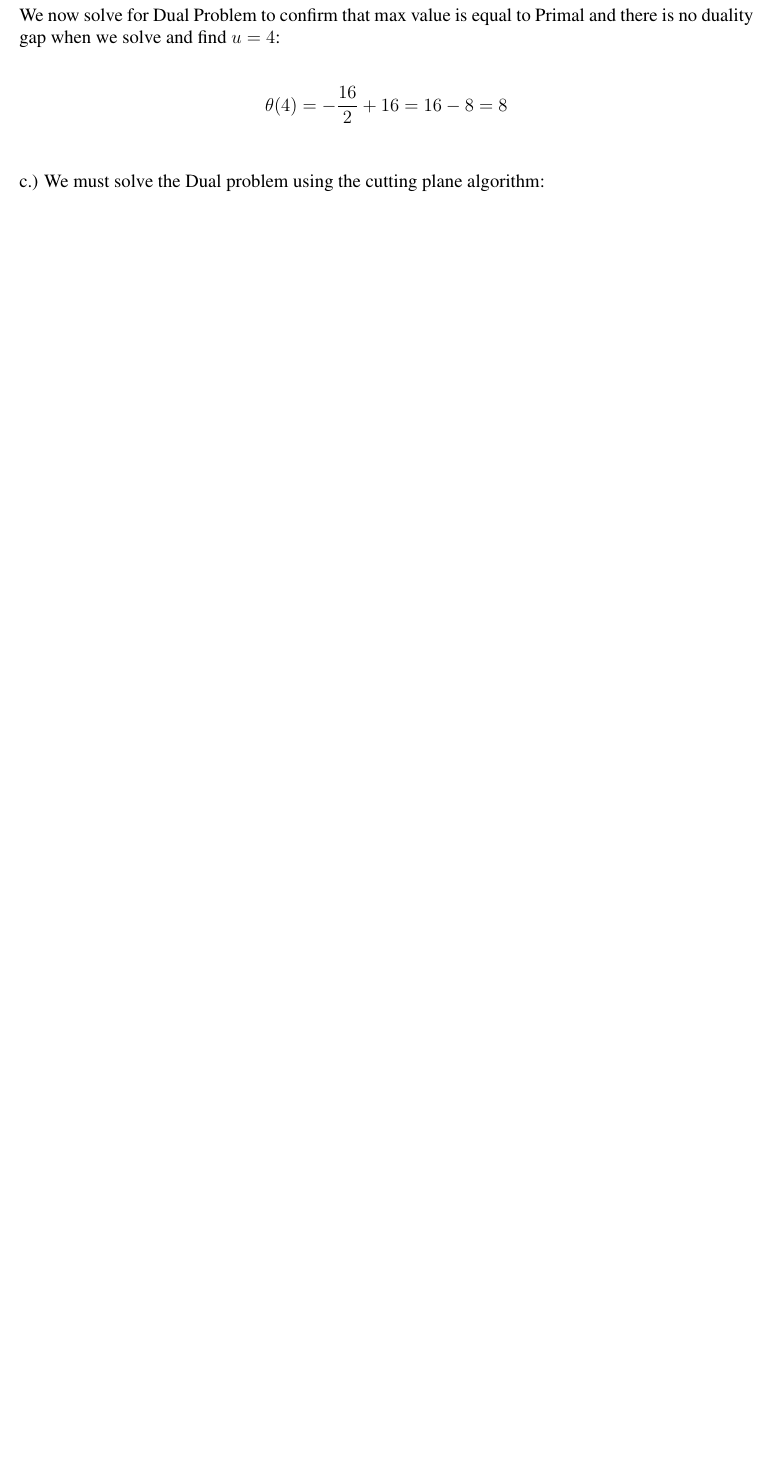
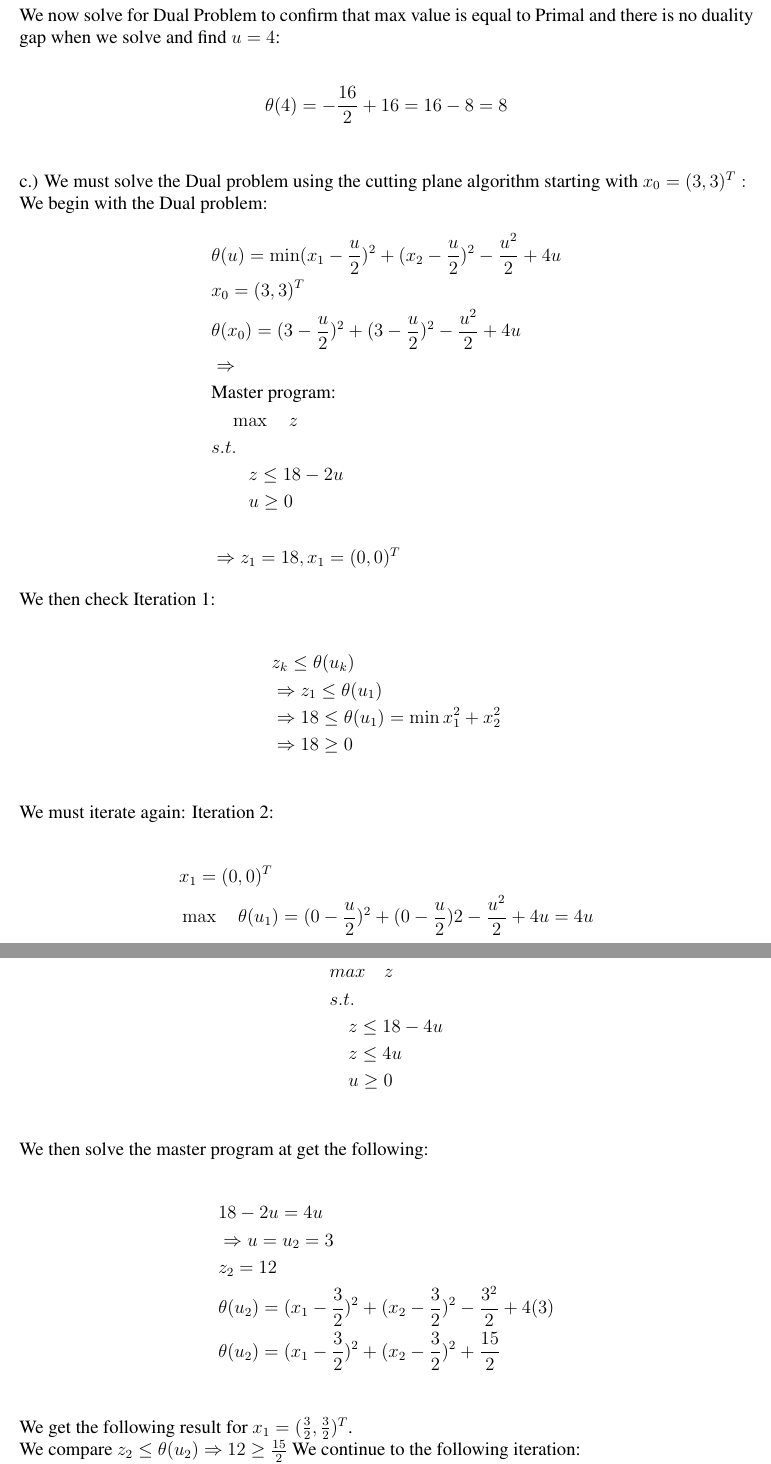
Before and after one commit to martinmlopez/SIE-545-HW-5, a LaTeX document (main.tex): part of page 4 of 4 before the commit and two parts of pages 4 and 5 of 6 after it, the two joined at a grey line, cut so that both start at the same text, the shorter picture padded with empty space. Compiled offline with pdfLaTeX.

Commit message:
Updates from ShareLaTeX

```diff
--- a/main.tex
+++ b/main.tex
@@ -175,5 +175,50 @@
         \begin{align*}
             &\theta(4) = -\frac{16}{2} + 16 = 16 - 8 = 8 \\
         \end{align*}
-    c.) We must solve the Dual problem using the cutting plane algorithm:\\
-
+    c.) We must solve the Dual problem using the cutting plane algorithm starting with $x_0 = (3,3)^T:$\\
+    We begin with the Dual problem:
+        \begin{align*}
+            &\theta(u) = \min (x_1 - \frac{u}{2})^2 + (x_2 - \frac{u}{2})^2 - \frac{u^2}{2} + 4u \\
+            &x_0 = (3,3)^T\\
+            &\theta(x_0) = (3 - \frac{u}{2})^2 + (3 - \frac{u}{2})^2 - \frac{u^2}{2} + 4u \\
+            &\Rightarrow\\
+            &\text{Master program:}\\
+            &\quad \max \quad z \\
+            &s.t.\\
+            &\quad \quad z \leq 18-2u\\
+            &\quad \quad u \geq 0\\\\
+            &\Rightarrow z_1 = 18 , x_1 = (0,0)^T
+        \end{align*}
+    We then check Iteration 1:\\
+        \begin{align*}
+            &z_k \leq \theta(u_k)\\
+            &\Rightarrow z_1 \leq \theta(u_1)\\
+            &\Rightarrow 18 \leq \theta(u_1) = \min x_1^2 + x_2^2\\
+            &\Rightarrow 18 \geq 0\\
+        \end{align*}
+    We must iterate again: Iteration 2:\\
+        \begin{align*}
+            &x_1 = (0,0)^T\\
+            & \max \quad \theta(u_1) = (0 - \frac{u}{2})^2 + (0 - \frac{u}{2})2 - \frac{u^2}{2} + 4u = 4u\\
+        \end{align*}
+    Our master program changes in iteration 2:\\
+        \begin{align*}
+            & max \quad z\\
+            &s.t.\\
+            &\quad z\leq 18 - 4u\\
+            &\quad z \leq 4u\\
+            &\quad u \geq 0\\
+        \end{align*}
+    We then solve the master program at get the following:\\
+        \begin{align*}
+            &18 -2u = 4u\\
+            &\Rightarrow u = u_2 = 3\\
+            &z_2 = 12\\
+            &\theta(u_2) = (x_1 - \frac{3}{2})^2 + (x_2 - \frac{3}{2})^2 - \frac{3^2}{2} + 4(3)\\
+            &\theta(u_2) = (x_1 - \frac{3}{2})^2 + (x_2 - \frac{3}{2})^2 + \frac{15}{2}\\
+        \end{align*}
+    We get the following result for $x_1 = (\frac{3}{2}, \frac{3}{2})^T$.\\
+    We compare $z_2 \leq \theta(u_2) \Rightarrow$  $12 \geq \frac{15}{2}$
+    We continue to the following iteration:\\
+    Iteration 3:\\
+        \begin{align*}
```
Also changed, not shown: main.tex (36 more changed lines).
